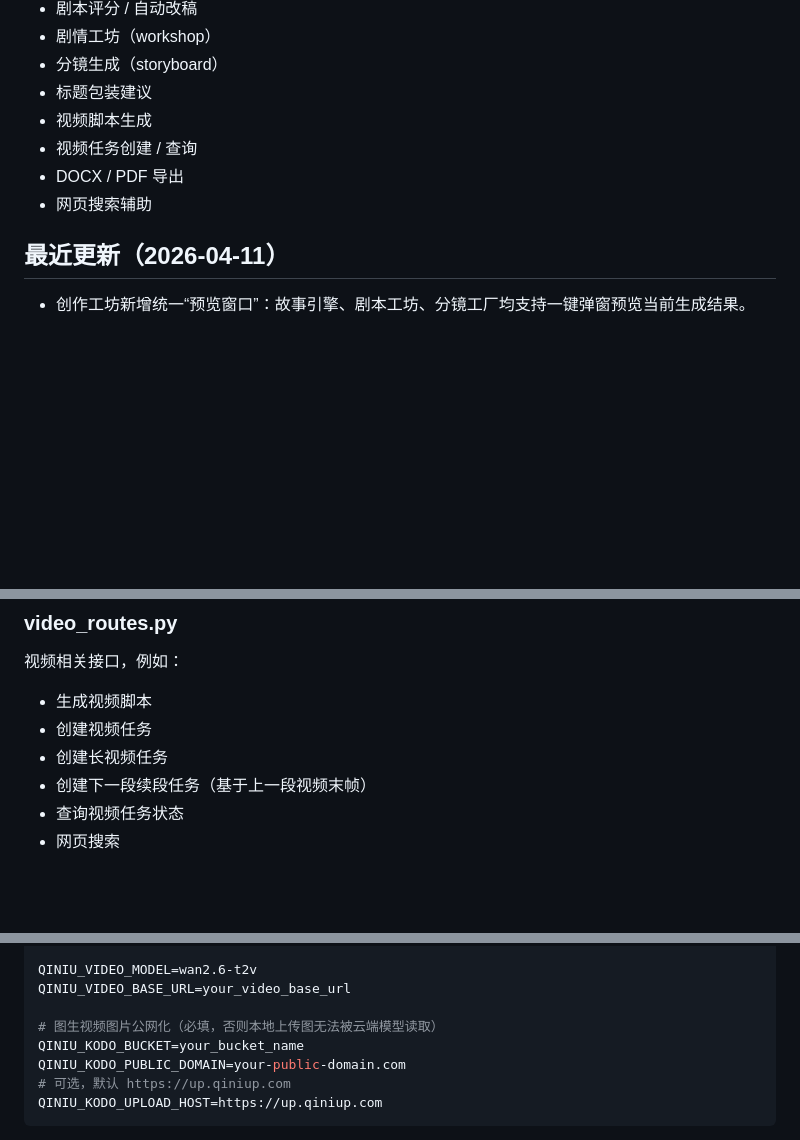
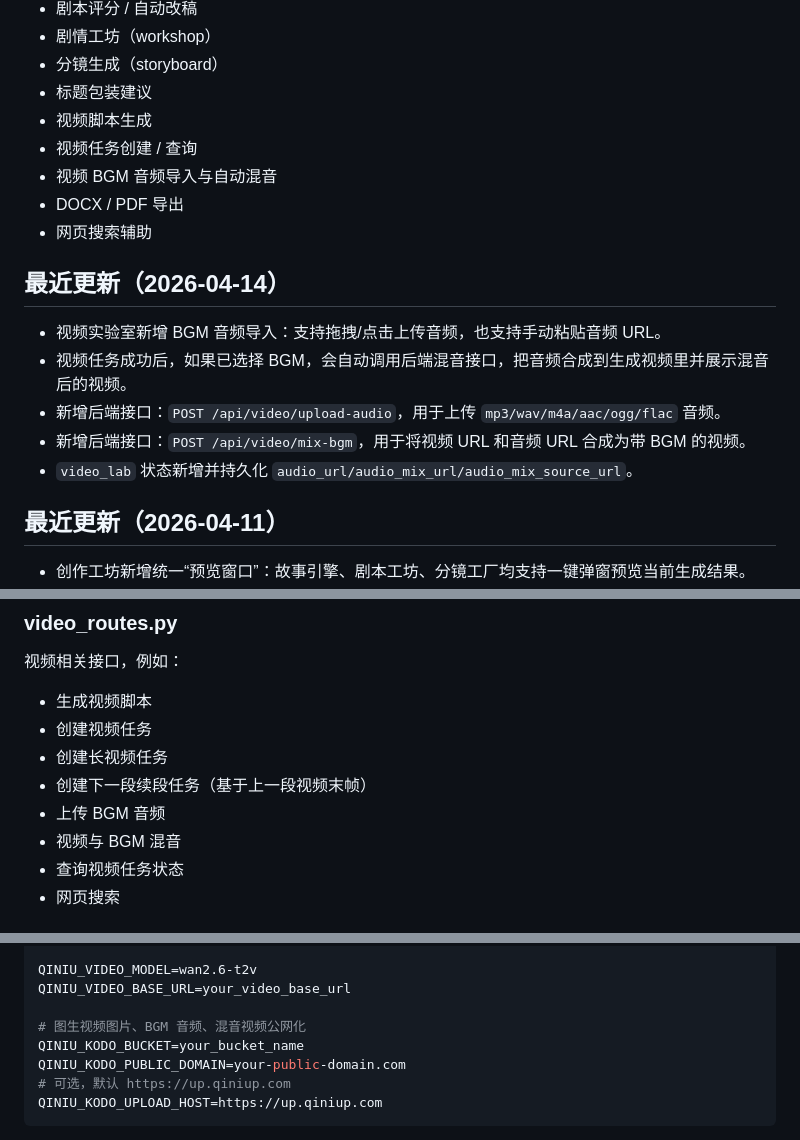
Before and after one commit to CyberMagician01/VideoCreateTool, a Markdown page: README.md, 3 parts joined by grey strips. Rendered like a GitHub page; blank space fills up the shorter version.

Commit message:
docs: update readme for bgm support

```diff
--- a/README.md
+++ b/README.md
@@ -12,8 +12,17 @@
 - 标题包装建议
 - 视频脚本生成
 - 视频任务创建 / 查询
+- 视频 BGM 音频导入与自动混音
 - DOCX / PDF 导出
 - 网页搜索辅助
+
+## 最近更新（2026-04-14）
+
+- 视频实验室新增 BGM 音频导入：支持拖拽/点击上传音频，也支持手动粘贴音频 URL。
+- 视频任务成功后，如果已选择 BGM，会自动调用后端混音接口，把音频合成到生成视频里并展示混音后的视频。
+- 新增后端接口：`POST /api/video/upload-audio`，用于上传 `mp3/wav/m4a/aac/ogg/flac` 音频。
+- 新增后端接口：`POST /api/video/mix-bgm`，用于将视频 URL 和音频 URL 合成为带 BGM 的视频。
+- `video_lab` 状态新增并持久化 `audio_url/audio_mix_url/audio_mix_source_url`。
 
 ## 最近更新（2026-04-11）
 
@@ -169,6 +178,8 @@ AI 创作流程接口，例如：
 - 创建视频任务
 - 创建长视频任务
 - 创建下一段续段任务（基于上一段视频末帧）
+- 上传 BGM 音频
+- 视频与 BGM 混音
 - 查询视频任务状态
 - 网页搜索
 
@@ -304,7 +316,7 @@ QINIU_LLM_BASE_URL=your_llm_base_url
 QINIU_VIDEO_MODEL=wan2.6-t2v
 QINIU_VIDEO_BASE_URL=your_video_base_url
 
-# 图生视频图片公网化（必填，否则本地上传图无法被云端模型读取）
+# 图生视频图片、BGM 音频、混音视频公网化
 QINIU_KODO_BUCKET=your_bucket_name
 QINIU_KODO_PUBLIC_DOMAIN=your-public-domain.com
 # 可选，默认 https://up.qiniup.com
```
Also changed, not shown: other parts of README.md (+1 -0 lines).
